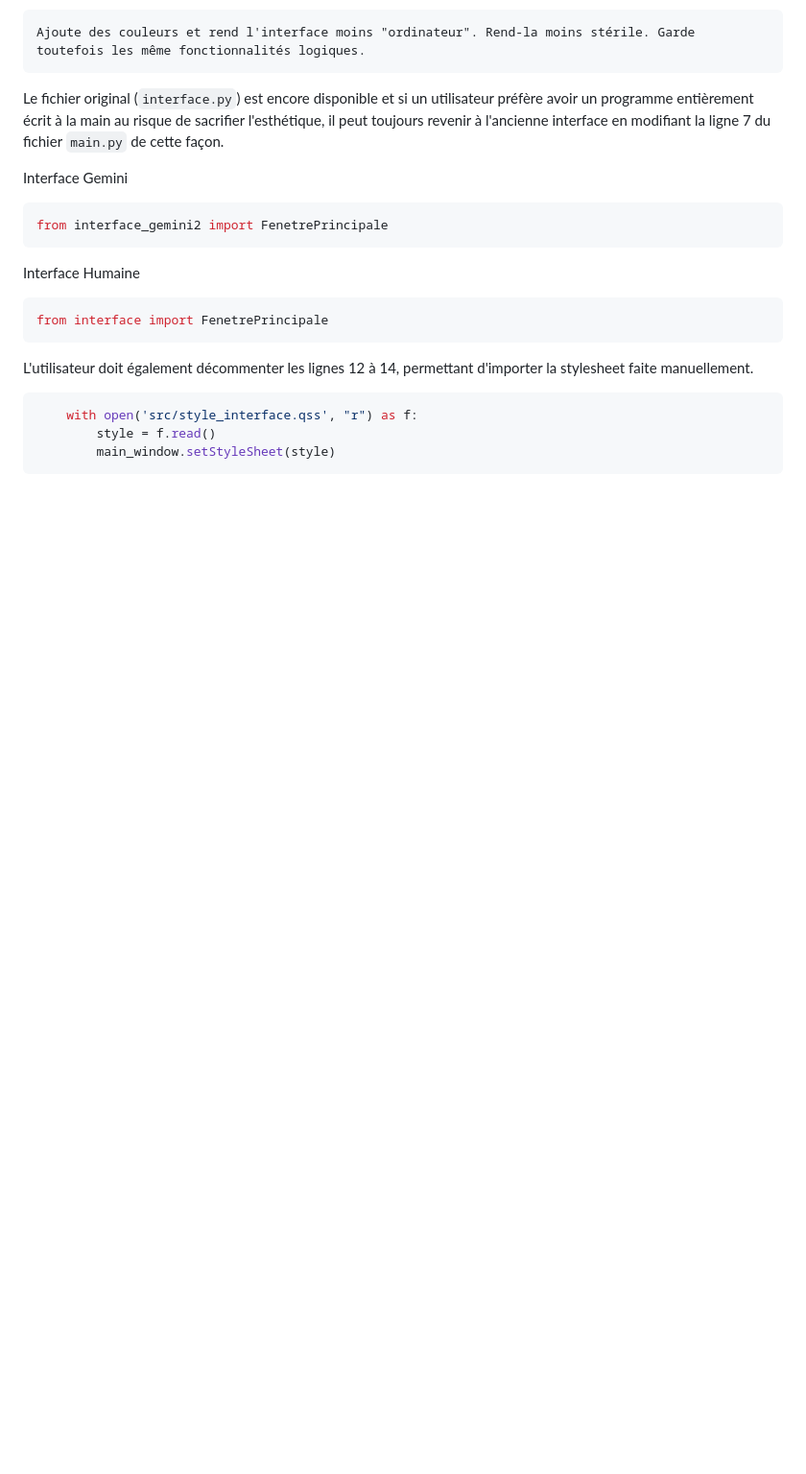
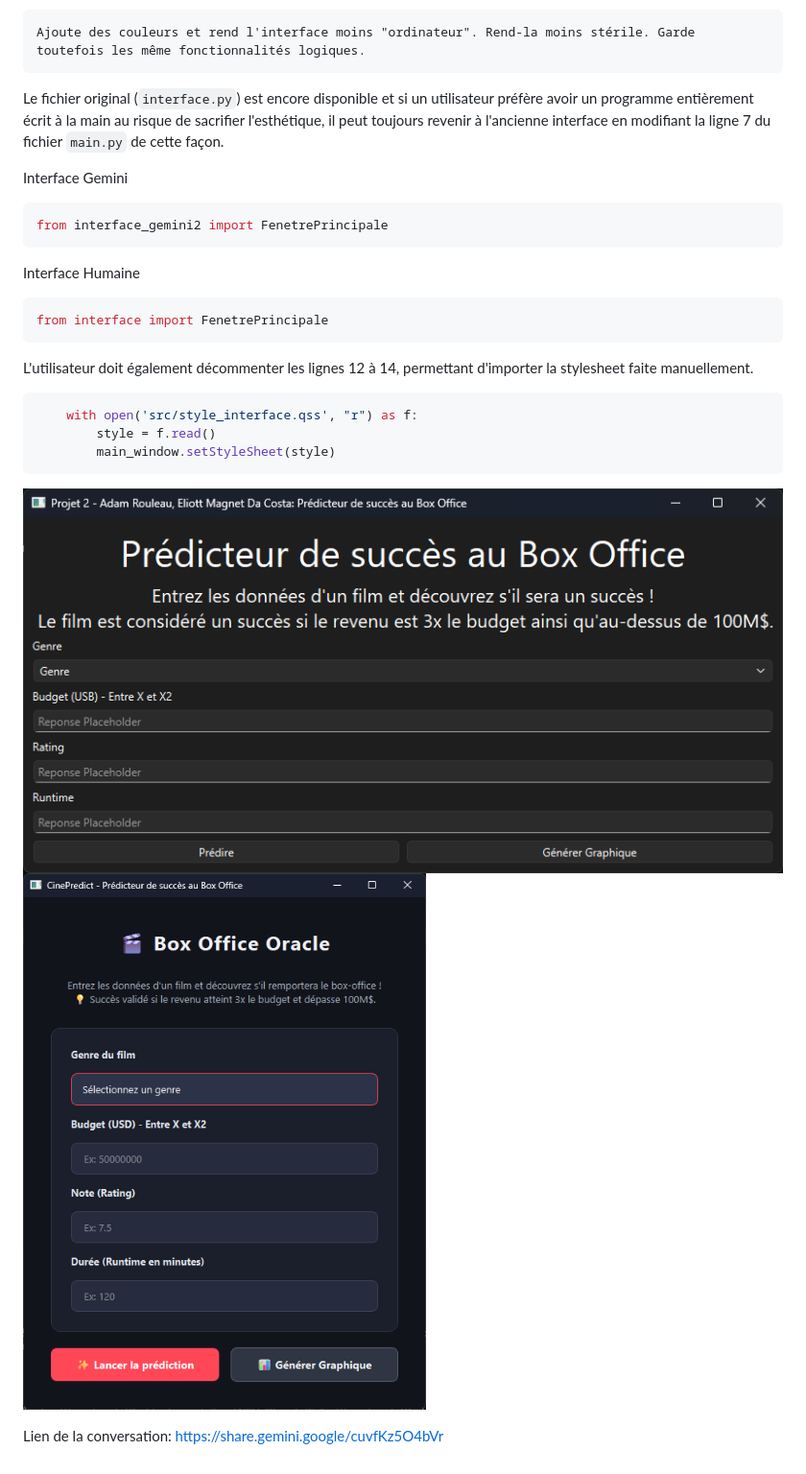
Before and after one commit to adam-rouleau/projet_2_inf1007, a Markdown page: JOURNAL_IA.md, the part around the change. Shown at 96% size. Rendered like a GitHub page; pictures changed too: AncienneInterface.png (added), InterfaceActuelle.png (added); blank space fills up the shorter version.

Commit message:
Ajout Images interfaces et Journal IA

````diff
--- a/JOURNAL_IA.md
+++ b/JOURNAL_IA.md
@@ -31,3 +31,7 @@ L'utilisateur doit également décommenter les lignes 12 à 14, permettant d'imp
         style = f.read()
         main_window.setStyleSheet(style)
 ```
+![Image de l'ancienne interface](AncienneInterface.png)
+![Image de l'interface actuelle](InterfaceActuelle.png)
+
+Lien de la conversation: https://share.gemini.google/cuvfKz5O4bVr
````
Also changed, not shown: 1 other file.
